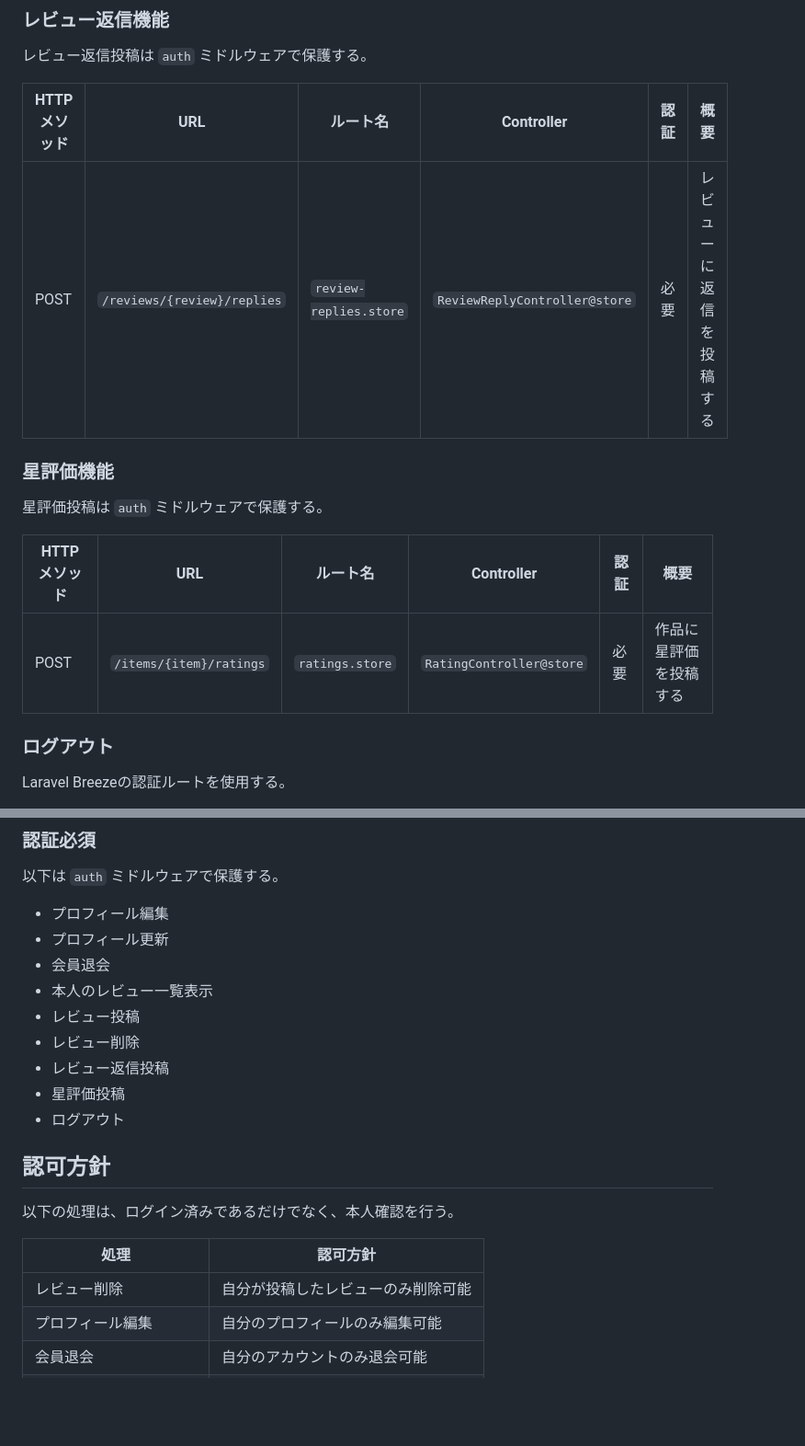
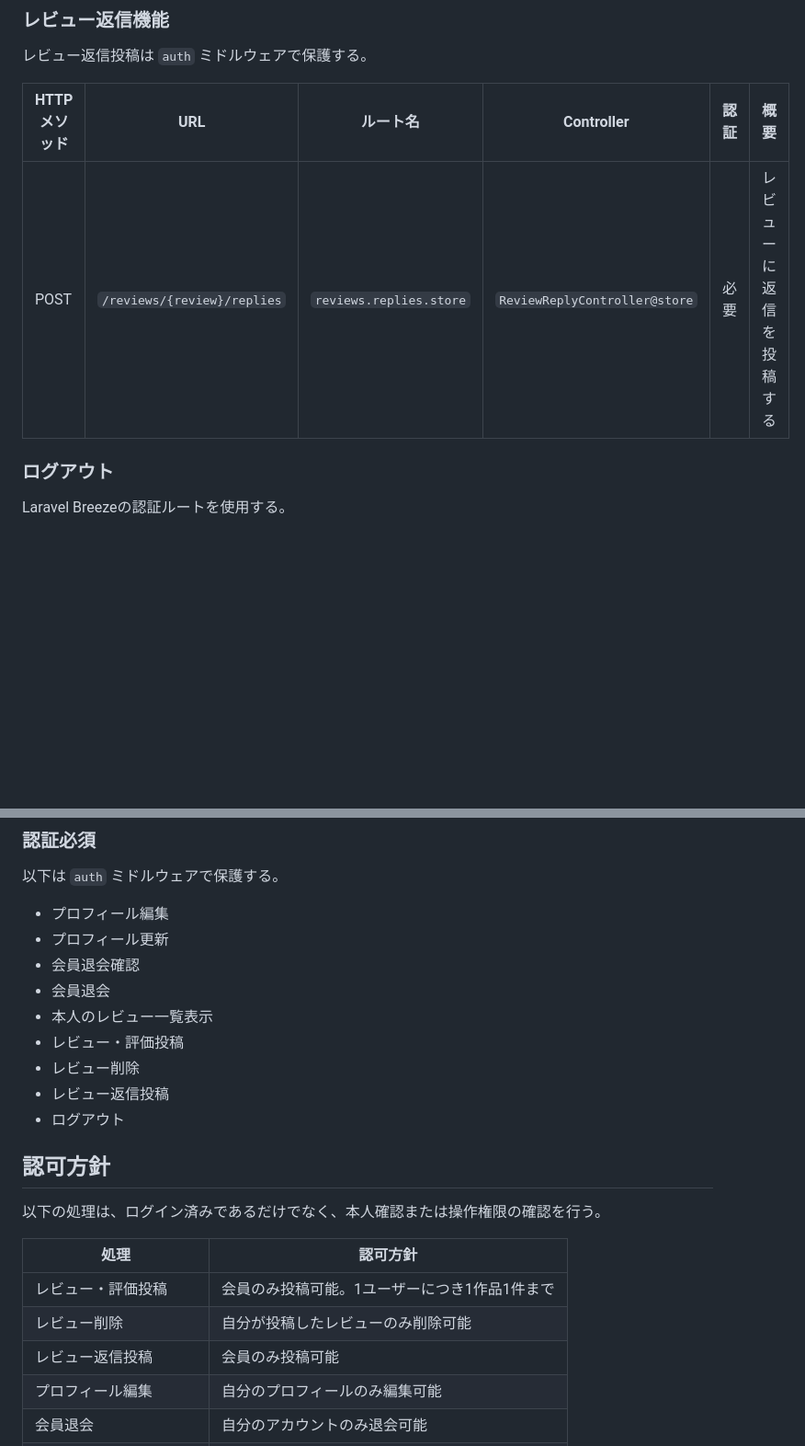
Before and after one commit to honda-dev-jp/review-app-laravel, a Markdown page: docs/ROUTES.md, 2 parts joined by grey strips. Shown at 92% size. Rendered like a GitHub page; blank space fills up the shorter version.

```diff
--- a/docs/ROUTES.md
+++ b/docs/ROUTES.md
@@ -66,15 +71,7 @@ Laravel Breezeの認証ルートを使用する。
 
 | HTTPメソッド | URL | ルート名 | Controller | 認証 | 概要 |
 |---|---|---|---|---|---|
-| POST | `/reviews/{review}/replies` | `review-replies.store` | `ReviewReplyController@store` | 必要 | レビューに返信を投稿する |
-
-### 星評価機能
-
-星評価投稿は `auth` ミドルウェアで保護する。
-
-| HTTPメソッド | URL | ルート名 | Controller | 認証 | 概要 |
-|---|---|---|---|---|---|
-| POST | `/items/{item}/ratings` | `ratings.store` | `RatingController@store` | 必要 | 作品に星評価を投稿する |
+| POST | `/reviews/{review}/replies` | `reviews.replies.store` | `ReviewReplyController@store` | 必要 | レビューに返信を投稿する |
 
 ### ログアウト
 
@@ -104,21 +101,23 @@ Laravel Breezeの認証ルートを使用する。
 
 - プロフィール編集
 - プロフィール更新
+- 会員退会確認
 - 会員退会
 - 本人のレビュー一覧表示
-- レビュー投稿
+- レビュー・評価投稿
 - レビュー削除
 - レビュー返信投稿
-- 星評価投稿
 - ログアウト
 
 ## 認可方針
 
-以下の処理は、ログイン済みであるだけでなく、本人確認を行う。
+以下の処理は、ログイン済みであるだけでなく、本人確認または操作権限の確認を行う。
 
 | 処理 | 認可方針 |
 |---|---|
+| レビュー・評価投稿 | 会員のみ投稿可能。1ユーザーにつき1作品1件まで |
 | レビュー削除 | 自分が投稿したレビューのみ削除可能 |
+| レビュー返信投稿 | 会員のみ投稿可能 |
 | プロフィール編集 | 自分のプロフィールのみ編集可能 |
 | 会員退会 | 自分のアカウントのみ退会可能 |
 | 本人のレビュー一覧表示 | 自分のレビューのみ表示 |
```
Also changed, not shown: other parts of docs/ROUTES.md (+9 -5 lines).
